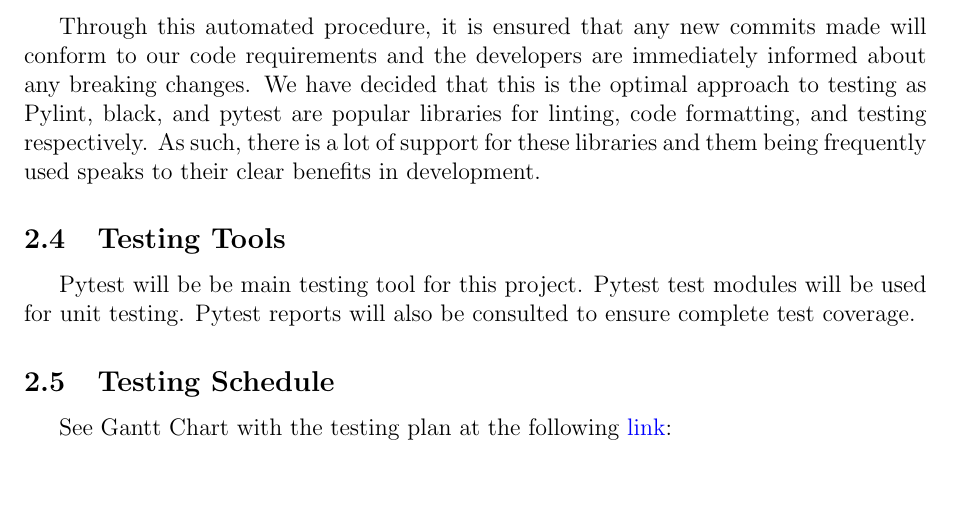
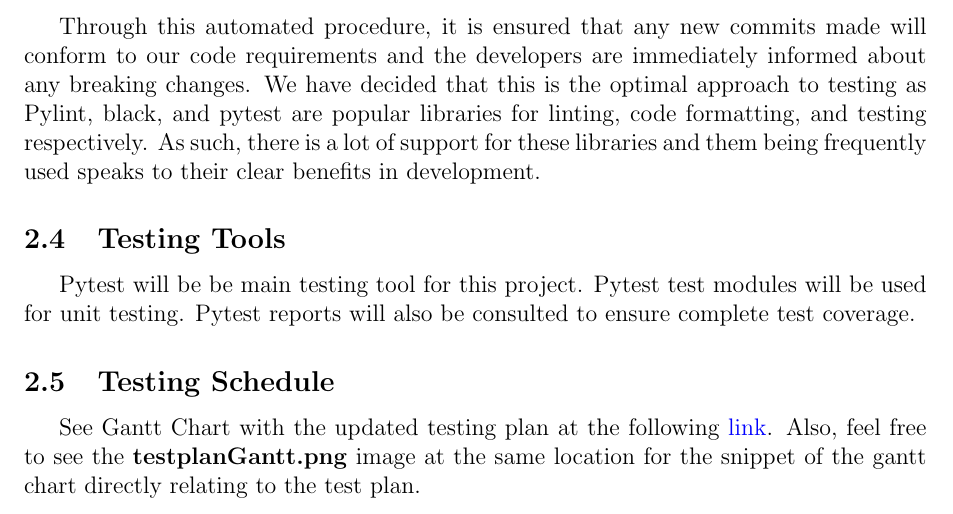
Before and after one commit to jaymody/3xa3, a LaTeX document (Doc/TestPlan/TestPlan.tex): part of page 6 of 22, cut so that both start at the same text, the shorter picture padded with empty space. Compiled offline with pdfLaTeX.

Commit message:
Added gantt chart edits and updates to test plan.

```diff
--- a/Doc/TestPlan/TestPlan.tex
+++ b/Doc/TestPlan/TestPlan.tex
@@ -146,7 +146,8 @@ Pytest will be be main testing tool for this project. Pytest test modules will b
 
 \subsection{Testing Schedule}
 
-See Gantt Chart with the testing plan at the following \href{https://gitlab.cas.mcmaster.ca/modyj/3xa3/-/tree/master/ProjectSchedule}{link}:
+See Gantt Chart with the updated testing plan at the following \href{https://gitlab.cas.mcmaster.ca/modyj/3xa3/-/tree/master/ProjectSchedule}{link}.
+Also, feel free to see the \textbf{testplanGantt.png} image at the same location for the snippet of the gantt chart directly relating to the test plan.
 
 \section{System Test Description}
 
```
Also changed, not shown: Doc/TestPlan/TestPlan.pdf, ProjectSchedule/testplanGantt.png (added), 1 other file.
